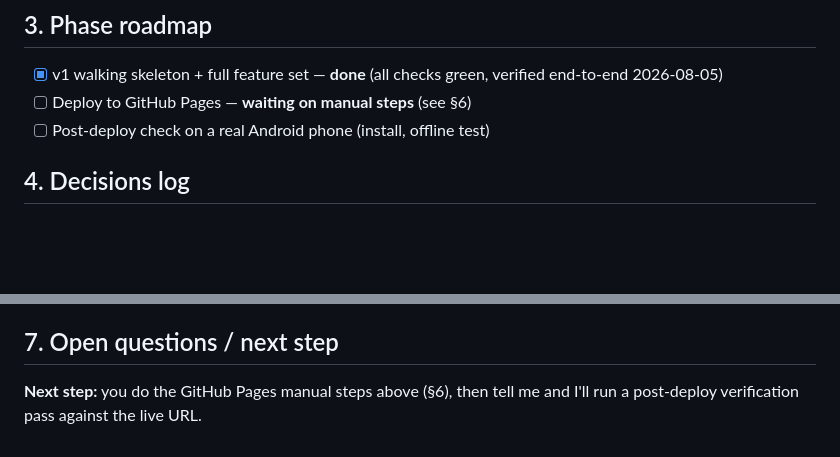
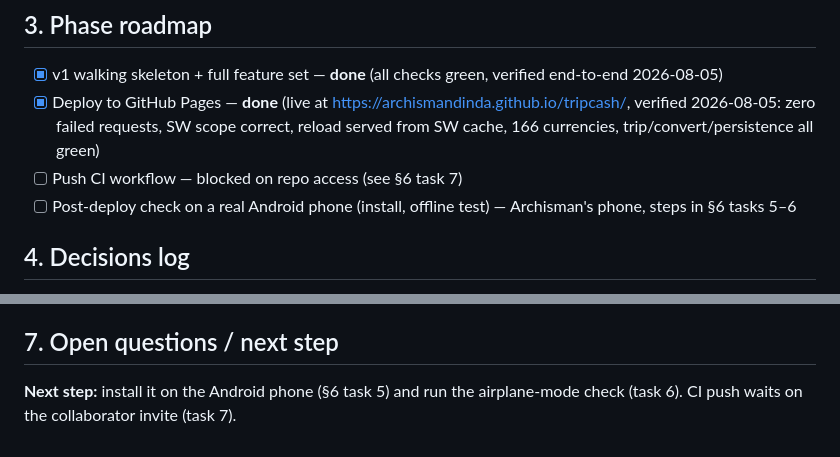
Before and after one commit to archismandinda/tripcash, a Markdown page: PROJECT_CONTEXT.md, 2 parts joined by grey strips. Drawn GitHub-style; blank space fills up the shorter version.

Commit message:
Mark GitHub Pages deploy verified in project context
Co-Authored-By: Claude Fable 5 <noreply@anthropic.com>

```diff
--- a/PROJECT_CONTEXT.md
+++ b/PROJECT_CONTEXT.md
@@ -50,8 +50,13 @@ automated test suite + CI since it may be shared).
 ## 3. Phase roadmap
 - [x] v1 walking skeleton + full feature set — **done** (all checks green,
       verified end-to-end 2026-08-05)
-- [ ] Deploy to GitHub Pages — **waiting on manual steps** (see §6)
-- [ ] Post-deploy check on a real Android phone (install, offline test)
+- [x] Deploy to GitHub Pages — **done** (live at
+      https://archismandinda.github.io/tripcash/, verified 2026-08-05:
+      zero failed requests, SW scope correct, reload served from SW cache,
+      166 currencies, trip/convert/persistence all green)
+- [ ] Push CI workflow — blocked on repo access (see §6 task 7)
+- [ ] Post-deploy check on a real Android phone (install, offline test) —
+      Archisman's phone, steps in §6 tasks 5–6
 
 ## 4. Decisions log
 - ADR-0001 — Vanilla JS static site instead of the usual Expo/React stack.
@@ -94,5 +99,6 @@ automated test suite + CI since it may be shared).
    **Actions** tab shows a green "CI" run.
 
 ## 7. Open questions / next step
-**Next step:** you do the GitHub Pages manual steps above (§6), then tell me
-and I'll run a post-deploy verification pass against the live URL.
+**Next step:** install it on the Android phone (§6 task 5) and run the
+airplane-mode check (task 6). CI push waits on the collaborator invite
+(task 7).
```
